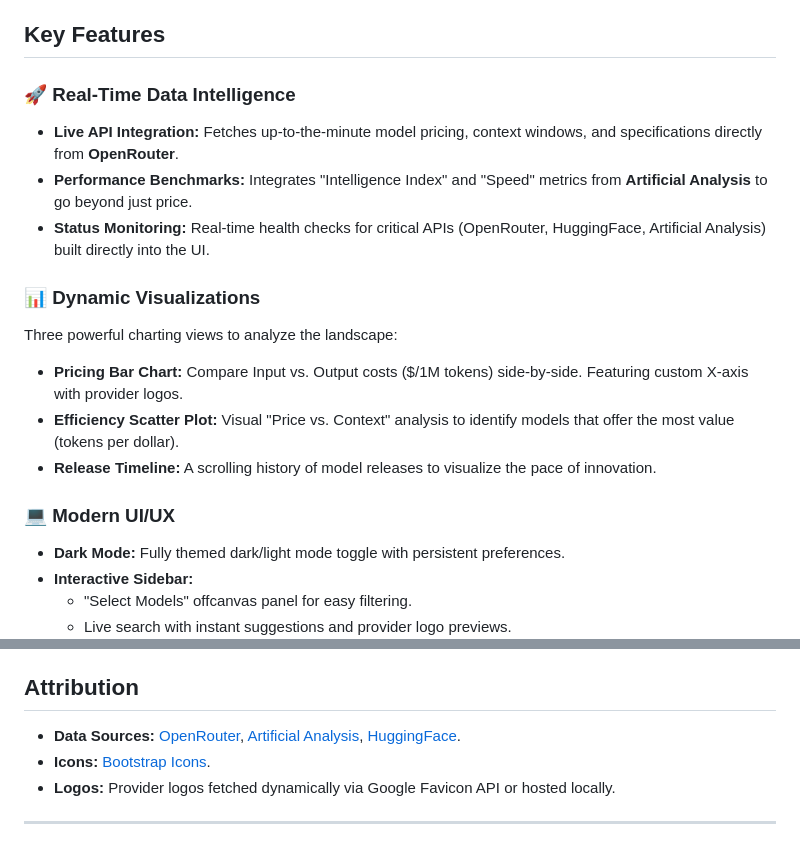
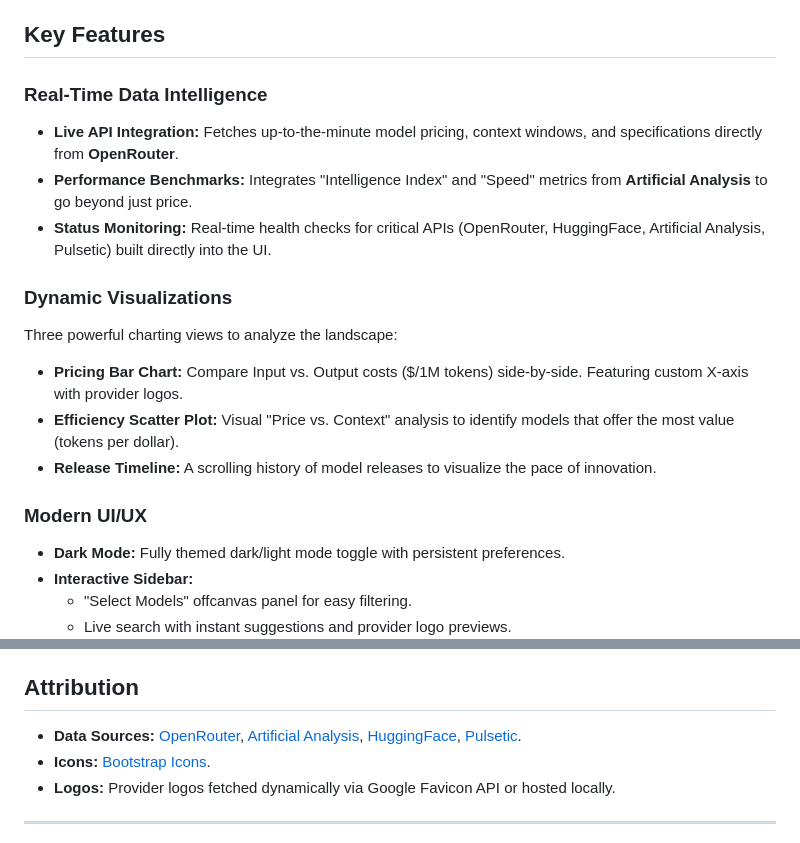
Before and after one commit to adithyadaine/AI-Model-Price-Comparison, a Markdown page: README.md, 2 parts joined by grey strips. Rendered like a GitHub page.

Commit message:
Updated the README file and added the Pulsetic application data fetch status.

```diff
--- a/README.md
+++ b/README.md
@@ -4,18 +4,18 @@ A modern, responsive dashboard for comparing the pricing, capabilities, and perf
 
 ## Key Features
 
-### 🚀 Real-Time Data Intelligence
+### Real-Time Data Intelligence
 *   **Live API Integration:** Fetches up-to-the-minute model pricing, context windows, and specifications directly from **OpenRouter**.
 *   **Performance Benchmarks:** Integrates "Intelligence Index" and "Speed" metrics from **Artificial Analysis** to go beyond just price.
-*   **Status Monitoring:** Real-time health checks for critical APIs (OpenRouter, HuggingFace, Artificial Analysis) built directly into the UI.
+*   **Status Monitoring:** Real-time health checks for critical APIs (OpenRouter, HuggingFace, Artificial Analysis, Pulsetic) built directly into the UI.
 
-### 📊 Dynamic Visualizations
+### Dynamic Visualizations
 Three powerful charting views to analyze the landscape:
 *   **Pricing Bar Chart:** Compare Input vs. Output costs ($/1M tokens) side-by-side. Featuring custom X-axis with provider logos.
 *   **Efficiency Scatter Plot:** Visual "Price vs. Context" analysis to identify models that offer the most value (tokens per dollar).
 *   **Release Timeline:** A scrolling history of model releases to visualize the pace of innovation.
 
-### 💻 Modern UI/UX
+### Modern UI/UX
 *   **Dark Mode:** Fully themed dark/light mode toggle with persistent preferences.
 *   **Interactive Sidebar:**
     *   "Select Models" offcanvas panel for easy filtering.
@@ -68,7 +68,7 @@ This project is optimized for **GitHub Pages**.
 
 ## Attribution
 
-*   **Data Sources:** [OpenRouter](https://openrouter.ai), [Artificial Analysis](https://artificialanalysis.ai), [HuggingFace](https://huggingface.co).
+*   **Data Sources:** [OpenRouter](https://openrouter.ai), [Artificial Analysis](https://artificialanalysis.ai), [HuggingFace](https://huggingface.co), [Pulsetic](https://pulsetic.com).
 *   **Icons:** [Bootstrap Icons](https://icons.getbootstrap.com/).
 *   **Logos:** Provider logos fetched dynamically via Google Favicon API or hosted locally.
 
```
Also changed, not shown: other parts of README.md (+1 -1 lines).
